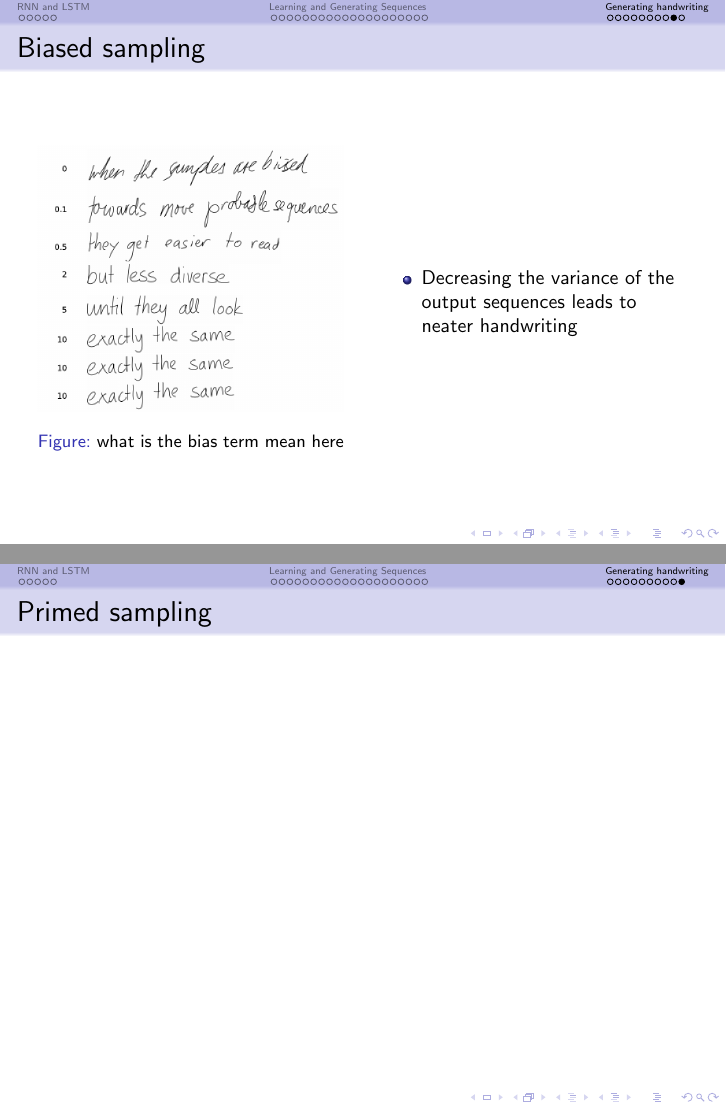
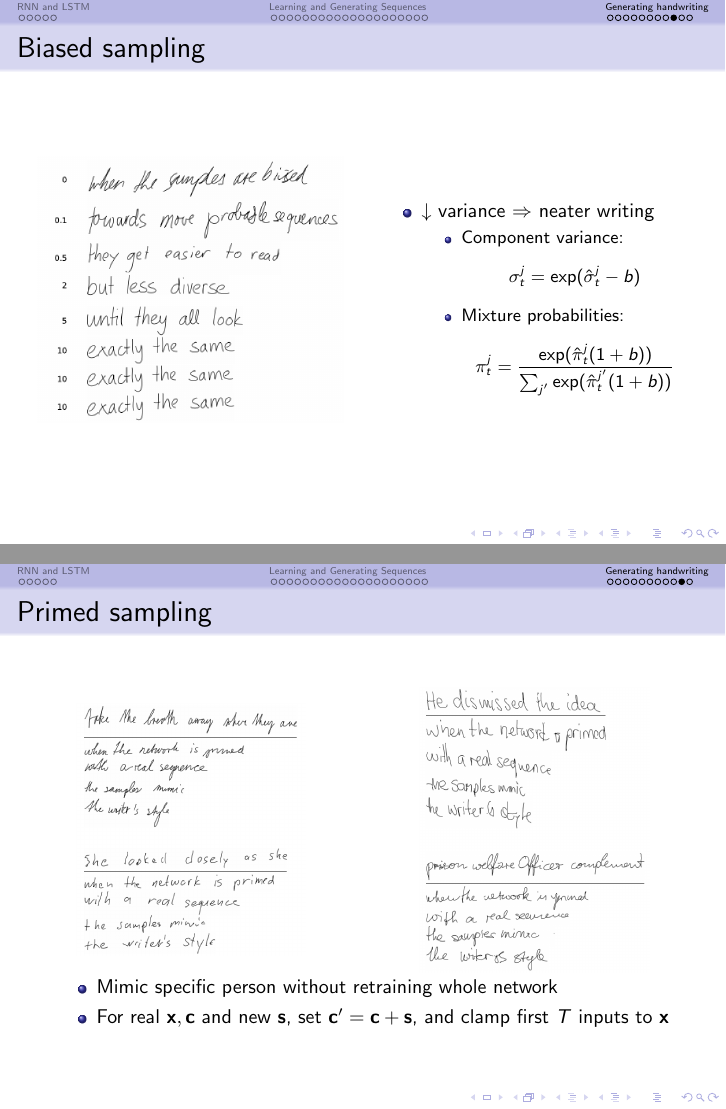
Before and after one commit to jackkamm/graves2013-reading-group, LaTeX slides (graves-2013.tex): pages 44 and 45 of 45 before the commit and pages 44 and 45 of 46 after it, joined at a grey line. Compiled offline with pdfLaTeX.

Commit message:
added slides for biased/primed sampling. final commit?

```diff
--- a/graves-2013.tex
+++ b/graves-2013.tex
@@ -2,6 +2,7 @@
 
 \usepackage{graphicx,subfigure,url}
 
+\def\bfs{\mathbf{s}}
 \def\bfc{\mathbf{c}}
 \def\bfx{\mathbf{x}}
 \def\bbP{\mathbb{P}}
@@ -458,14 +463,23 @@ Input $x_t$ = ($\texttt{pos}_t - \texttt{pos}_{t-1}$) $\times$
     \begin{figure}
       \centering
   \includegraphics[width=\linewidth]{fig/fig16.png}
-      \caption{what is the bias term mean here}
       \label{fig:fig16}
     \end{figure}
   \end{column}
 
   \begin{column}{.5\textwidth}
     \begin{itemize}
-    \item Decreasing the variance of the output sequences leads to neater handwriting
+    \item $\downarrow$ variance $\Rightarrow$ neater writing
+      \begin{itemize}
+      \item Component variance:
+        \begin{align*}
+          \sigma^j_t &= \exp(\hat{\sigma}^j_t - b)
+        \end{align*}
+      \item Mixture probabilities:
+        \begin{align*}
+          \pi^j_t &= \frac{\exp(\hat{\pi}_t^j(1+b))}{\sum_{j'}\exp(\hat{\pi}_t^{j'}(1+b))}
+        \end{align*}
+      \end{itemize}
     \end{itemize}
   \end{column}
 \end{columns}
@@ -473,7 +487,43 @@ Input $x_t$ = ($\texttt{pos}_t - \texttt{pos}_{t-1}$) $\times$
 
 \begin{frame}
   \frametitle{Primed sampling}
+ \begin{columns}
+   \begin{column}{.5\textwidth}
+     \centering{
+       \includegraphics[width=.75\linewidth]{fig/fig18.png}
+     }
+   \end{column}
 
+   \begin{column}{.5\textwidth}
+     \centering{
+       \includegraphics[width=.75\linewidth]{fig/fig19.png}
+     }
+   \end{column}
+ \end{columns}
+ \begin{itemize}
+ \item Mimic specific person without retraining whole network
+ \item For real $\bfx, \bfc$ and new $\bfs$,
+   set $\bfc' = \bfc + \bfs$, and clamp first $T$ inputs to $\bfx$
+ \end{itemize}
+\end{frame}
+
+
+\begin{frame}
+  \frametitle{Combining biasing + priming}
+ \begin{columns}
+   \begin{column}{.5\textwidth}
+     \centering{
+       \includegraphics[width=.75\linewidth]{fig/fig20.png}
+     }
+   \end{column}
+
+   \begin{column}{.5\textwidth}
+     \centering{
+       \includegraphics[width=.75\linewidth]{fig/fig21.png}
+     }
+   \end{column}
+ \end{columns}
+ Application: artificial enhancement of poor handwriting?
 \end{frame}
 
 \end{document}
```
Also changed, not shown: Makefile, fig/fig18.png (added), fig/fig19.png (added), fig/fig20.png (added), fig/fig21.png (added), graves-2013.tex (10 more changed lines).
